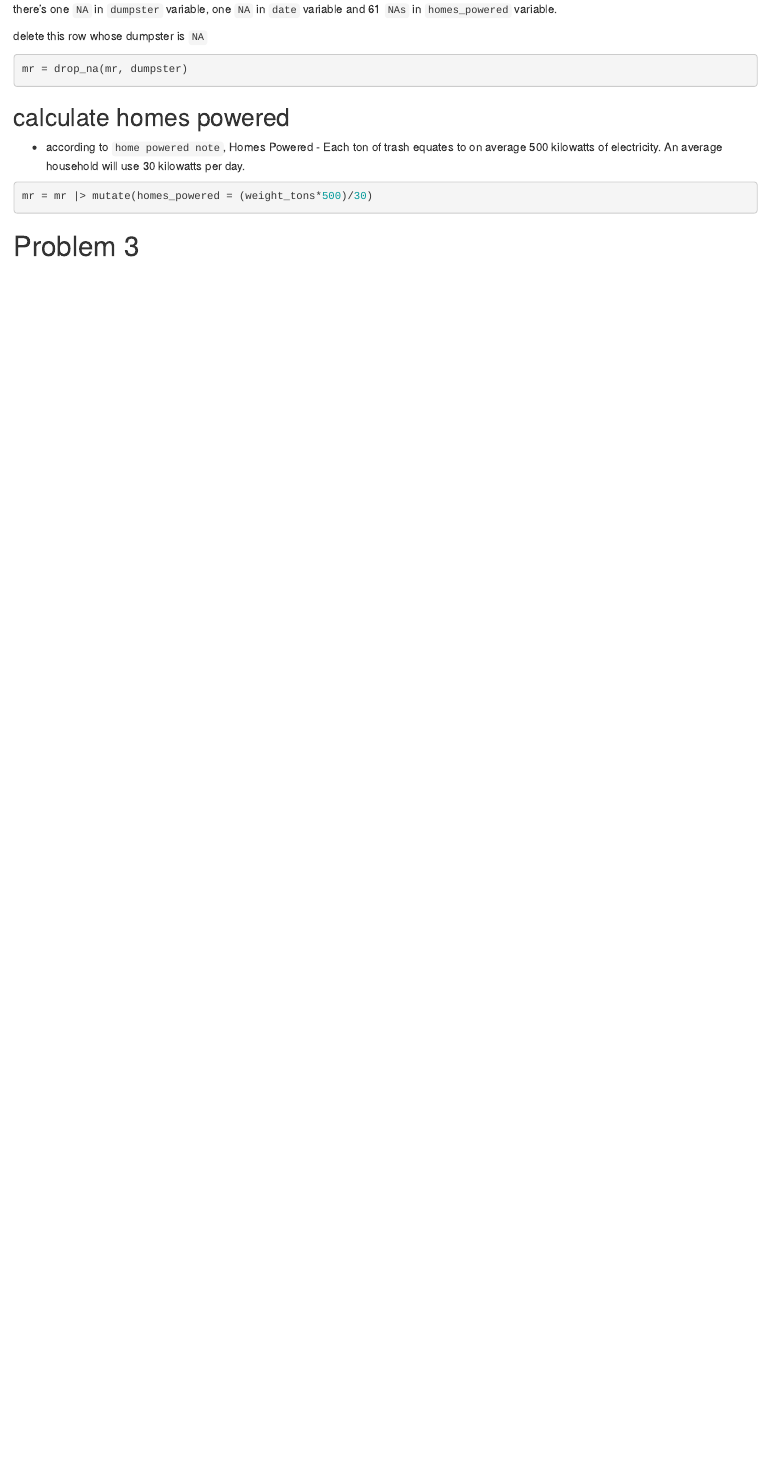
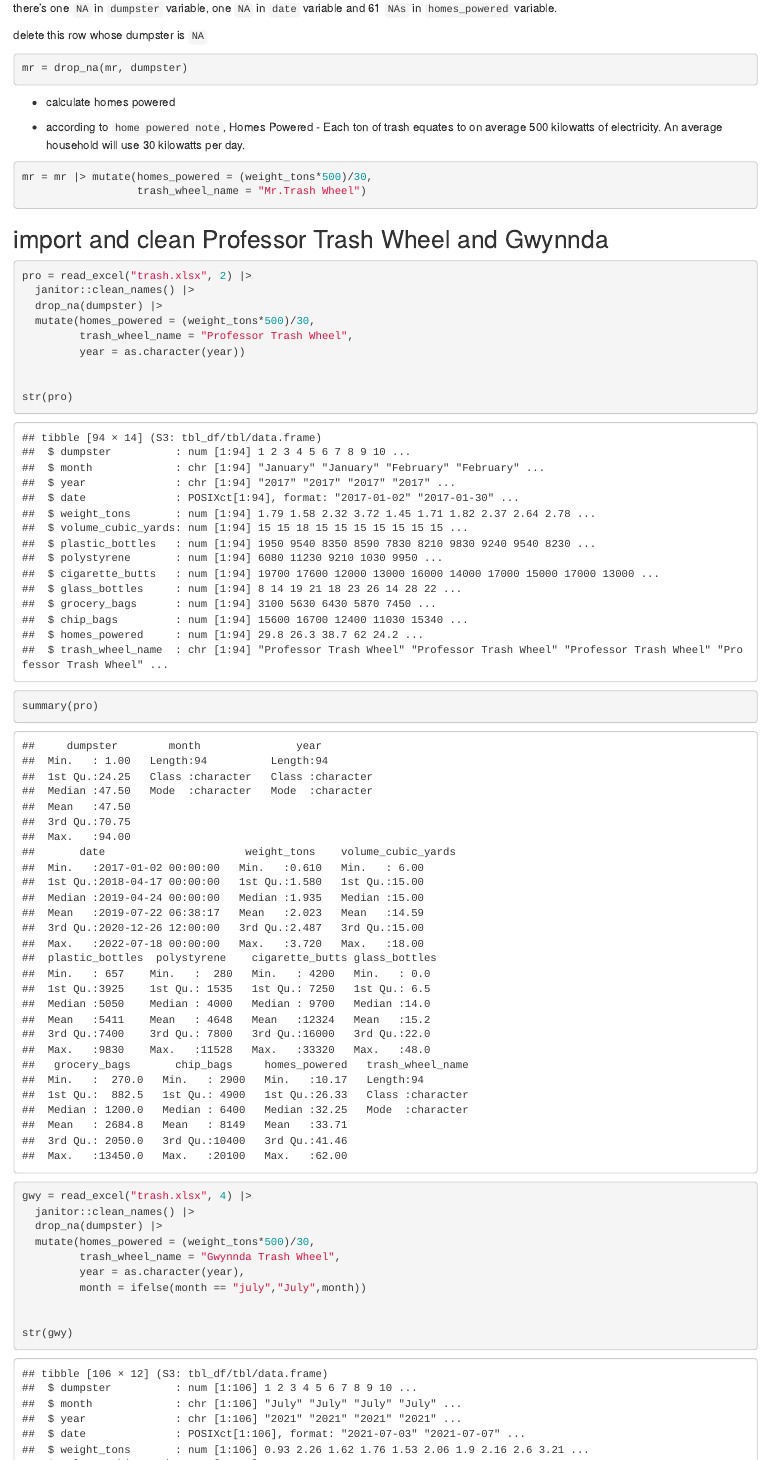
Before and after one commit to Catfish0713/p8105_hw2_, an R Markdown document (p8105_hw2_rl3328.Rmd): the page in a window 1100 px wide, from 3380 px down before the commit and from 3310 px down after it, so that both start at the same text. Rendered offline with R 4.5, knitr and Pandoc, with nearby package versions; column names are cleaned by a stand-in for the janitor package.

Commit message:
complete problem 2

````diff
--- a/p8105_hw2_rl3328.Rmd
+++ b/p8105_hw2_rl3328.Rmd
@@ -121,9 +119,41 @@ delete this row whose dumpster is `NA`
 mr = drop_na(mr, dumpster)
 ```
 
-## calculate homes powered
+* calculate homes powered
 
 * according to `home powered note`, Homes Powered - Each ton of trash equates to on average 500 kilowatts of electricity.  An average household will use 30 kilowatts per day.
 
+
 ```{r}
-mr = mr |> mutate(homes_powered = (weight_tons*500)/30)
+mr = mr |> mutate(homes_powered = (weight_tons*500)/30,
+                  trash_wheel_name = "Mr.Trash Wheel")
+```
+
+
+## import and clean Professor Trash Wheel and Gwynnda
+
+```{r}
+pro = read_excel("trash.xlsx", 2) |>
+  janitor::clean_names() |>
+  drop_na(dumpster) |>
+  mutate(homes_powered = (weight_tons*500)/30,
+         trash_wheel_name = "Professor Trash Wheel",
+         year = as.character(year))
+
+
+str(pro)
+
+summary(pro)
+
+
+
+gwy = read_excel("trash.xlsx", 4) |>
+  janitor::clean_names() |>
+  drop_na(dumpster) |>
+  mutate(homes_powered = (weight_tons*500)/30,
+         trash_wheel_name = "Gwynnda Trash Wheel",
+         year = as.character(year),
+         month = ifelse(month == "july","July",month))
+
+
+str(gwy)
````
Also changed, not shown: p8105_hw2_rl3328.html (added), p8105_hw2_rl3328.Rmd (32 more changed lines).
